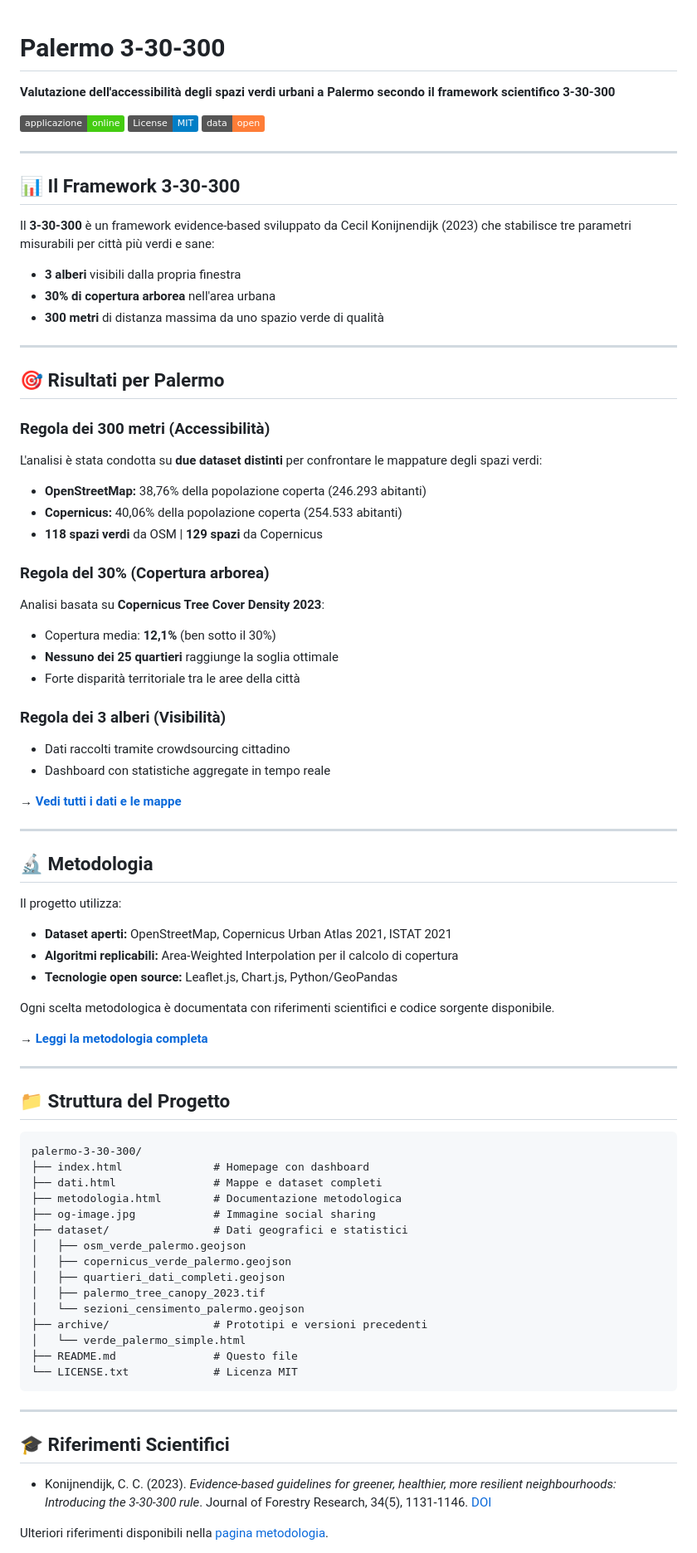
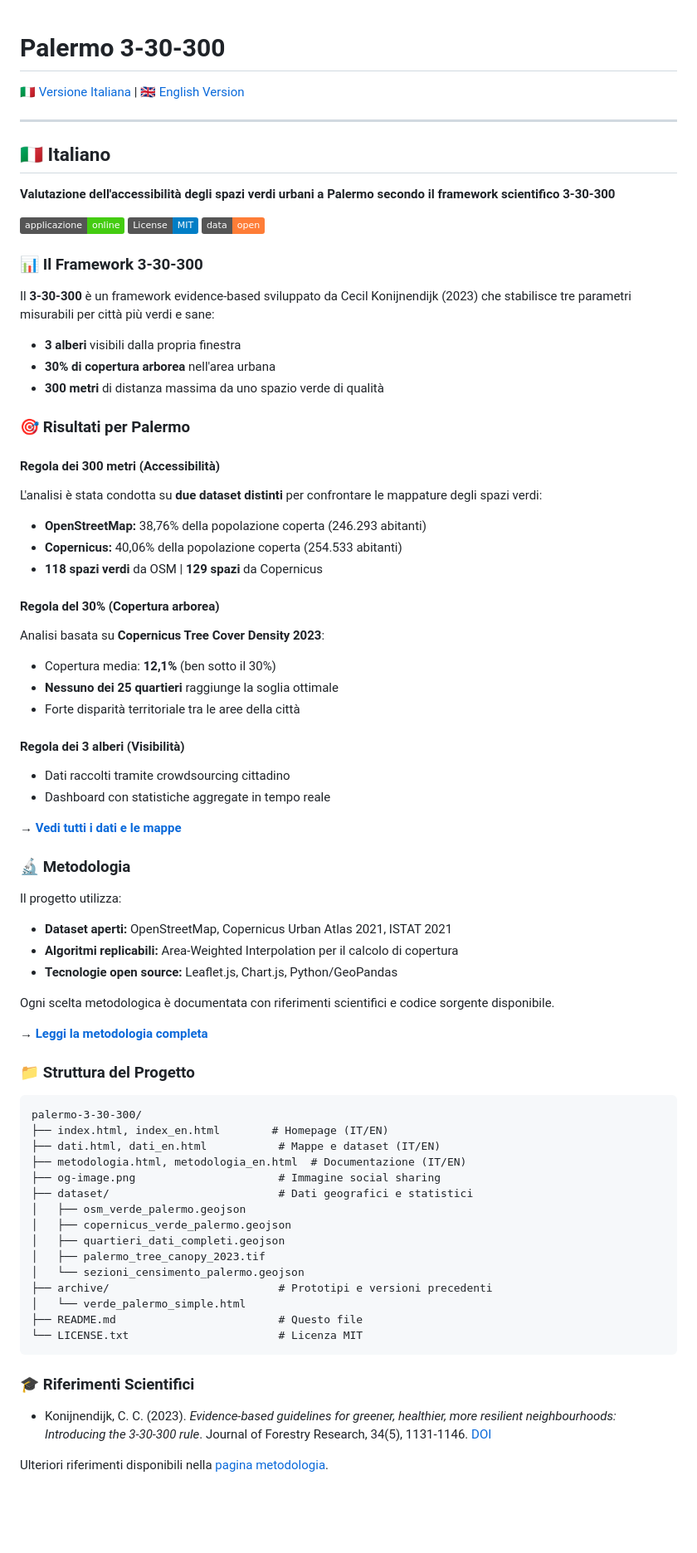
Before and after one commit to sigfreedo/palermo-3-30-300, a Markdown page: README.md, the part around one of its changes. Shown at 83% size. Drawn GitHub-style; badges without logos; blank space fills up the shorter version.

Commit message:
Readme aggiornato

````diff
--- a/README.md
+++ b/README.md
@@ -1,4 +1,11 @@
 # Palermo 3-30-300
+
+🇮🇹 [Versione Italiana](#italiano) | 🇬🇧 [English Version](#english)
+
+---
+
+<a name="italiano"></a>
+## 🇮🇹 Italiano
 
 **Valutazione dell'accessibilità degli spazi verdi urbani a Palermo secondo il framework scientifico 3-30-300**
 
@@ -6,9 +13,7 @@
 [![License: MIT](https://img.shields.io/badge/License-MIT-blue.svg)](LICENSE.txt)
 [![Data: Open](https://img.shields.io/badge/data-open-orange)](https://sigfreedo.github.io/palermo-3-30-300/dati.html)
 
----
-
-## 📊 Il Framework 3-30-300
+### 📊 Il Framework 3-30-300
 
 Il **3-30-300** è un framework evidence-based sviluppato da Cecil Konijnendijk (2023) che stabilisce tre parametri misurabili per città più verdi e sane:
 
@@ -16,11 +21,9 @@ Il **3-30-300** è un framework evidence-based sviluppato da Cecil Konijnendijk
 - **30% di copertura arborea** nell'area urbana
 - **300 metri** di distanza massima da uno spazio verde di qualità
 
----
+### 🎯 Risultati per Palermo
 
-## 🎯 Risultati per Palermo
-
-### Regola dei 300 metri (Accessibilità)
+#### Regola dei 300 metri (Accessibilità)
 
 L'analisi è stata condotta su **due dataset distinti** per confrontare le mappature degli spazi verdi:
 
@@ -28,7 +31,7 @@ L'analisi è stata condotta su **due dataset distinti** per confrontare le mappa
 - **Copernicus:** 40,06% della popolazione coperta (254.533 abitanti)
 - **118 spazi verdi** da OSM | **129 spazi** da Copernicus
 
-### Regola del 30% (Copertura arborea)
+#### Regola del 30% (Copertura arborea)
 
 Analisi basata su **Copernicus Tree Cover Density 2023**:
 
@@ -36,15 +39,13 @@ Analisi basata su **Copernicus Tree Cover Density 2023**:
 - **Nessuno dei 25 quartieri** raggiunge la soglia ottimale
 - Forte disparità territoriale tra le aree della città
 
-### Regola dei 3 alberi (Visibilità)
+#### Regola dei 3 alberi (Visibilità)
 - Dati raccolti tramite crowdsourcing cittadino
 - Dashboard con statistiche aggregate in tempo reale
 
 → **[Vedi tutti i dati e le mappe](https://sigfreedo.github.io/palermo-3-30-300/dati.html)**
 
----
-
-## 🔬 Metodologia
+### 🔬 Metodologia
 
 Il progetto utilizza:
 - **Dataset aperti:** OpenStreetMap, Copernicus Urban Atlas 2021, ISTAT 2021
@@ -55,31 +56,27 @@ Ogni scelta metodologica è documentata con riferimenti scientifici e codice sor
 
 → **[Leggi la metodologia completa](https://sigfreedo.github.io/palermo-3-30-300/metodologia.html)**
 
----
-
-## 📁 Struttura del Progetto
+### 📁 Struttura del Progetto
 
 ```
 palermo-3-30-300/
-├── index.html              # Homepage con dashboard
-├── dati.html               # Mappe e dataset completi
-├── metodologia.html        # Documentazione metodologica
-├── og-image.jpg            # Immagine social sharing
-├── dataset/                # Dati geografici e statistici
+├── index.html, index_en.html        # Homepage (IT/EN)
+├── dati.html, dati_en.html           # Mappe e dataset (IT/EN)
+├── metodologia.html, metodologia_en.html  # Documentazione (IT/EN)
+├── og-image.png                      # Immagine social sharing
+├── dataset/                          # Dati geografici e statistici
 │   ├── osm_verde_palermo.geojson
 │   ├── copernicus_verde_palermo.geojson
 │   ├── quartieri_dati_completi.geojson
 │   ├── palermo_tree_canopy_2023.tif
 │   └── sezioni_censimento_palermo.geojson
-├── archive/                # Prototipi e versioni precedenti
+├── archive/                          # Prototipi e versioni precedenti
 │   └── verde_palermo_simple.html
-├── README.md               # Questo file
-└── LICENSE.txt             # Licenza MIT
+├── README.md                         # Questo file
+└── LICENSE.txt                       # Licenza MIT
 ```
 
----
-
-## 🎓 Riferimenti Scientifici
+### 🎓 Riferimenti Scientifici
 
 - Konijnendijk, C. C. (2023). *Evidence-based guidelines for greener, healthier, more resilient neighbourhoods: Introducing the 3-30-300 rule*. Journal of Forestry Research, 34(5), 1131-1146. [DOI](https://doi.org/10.1007/s11676-022-01523-z)
 
````
Also changed, not shown: other parts of README.md (+133 -15 lines).
